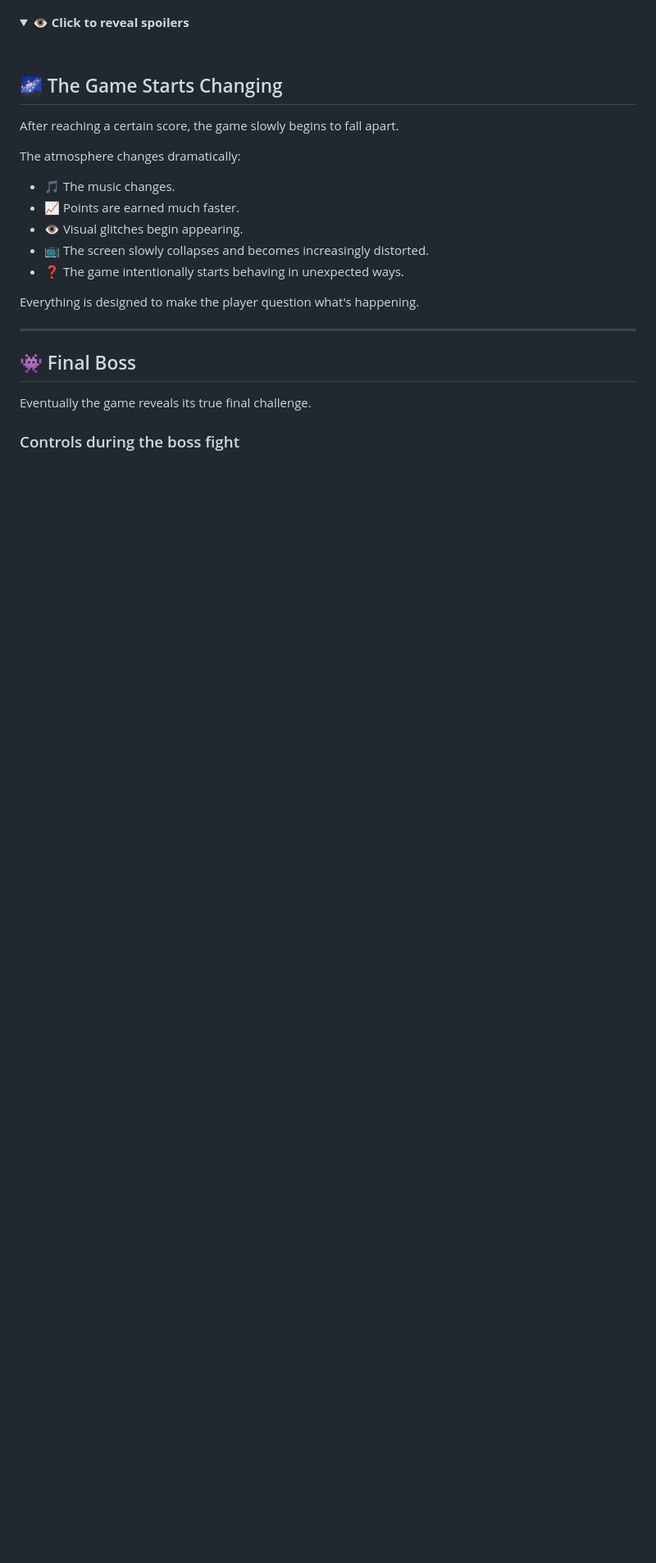
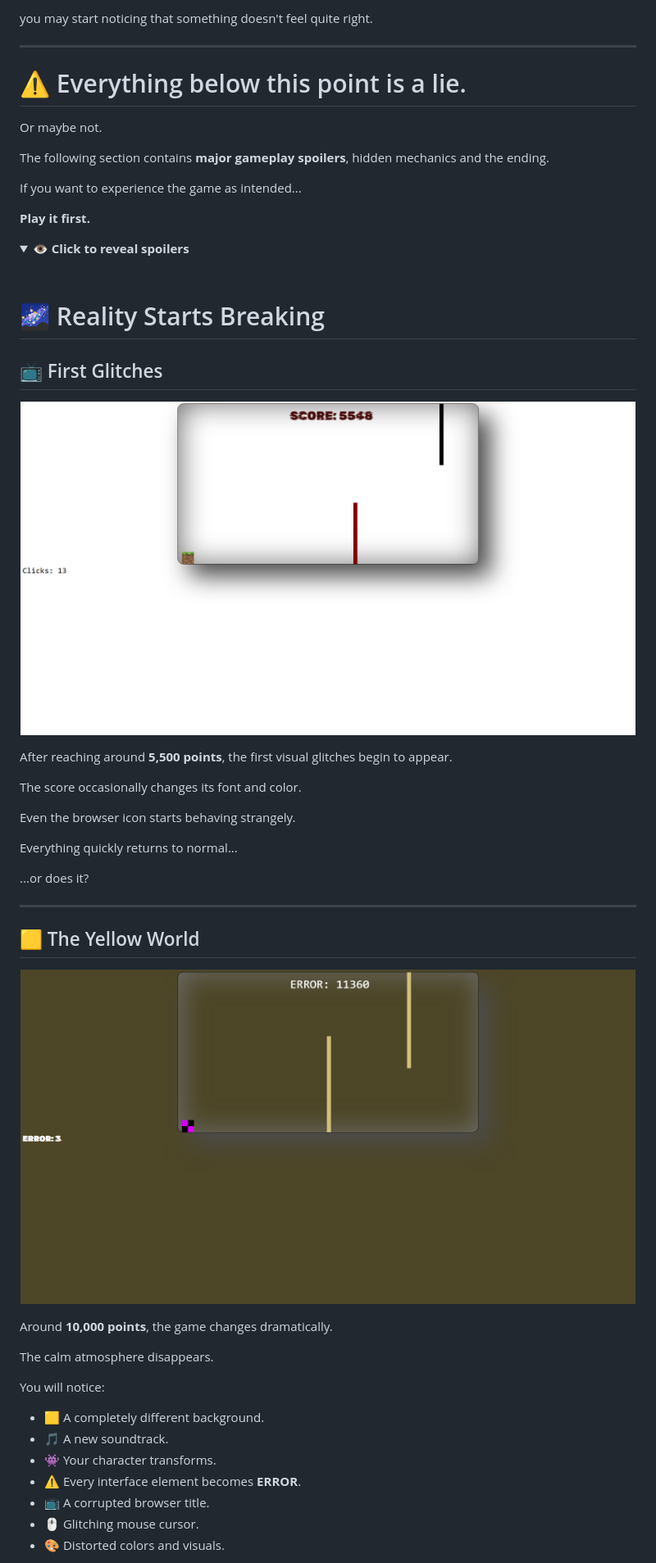
Before and after one commit to Mrbalwanek/its.all.a.lie, a Markdown page: README.md, the part around one of its changes. Shown at 82% size. Rendered like a GitHub page; folded sections open; blank space fills up the shorter version.

```diff
--- a/README.md
+++ b/README.md
@@ -78,3 +110,16 @@ If you want to experience the game as intended, stop reading here and play it fi
+you may start noticing that something doesn't feel quite right.
+
+---
+
+# ⚠️ Everything below this point is a lie.
+
+Or maybe not.
+
+The following section contains **major gameplay spoilers**, hidden mechanics and the ending.
+
+If you want to experience the game as intended...
+
+**Play it first.**
 
 <details>
 
@@ -82,24 +127,43 @@ If you want to experience the game as intended, stop reading here and play it fi
 
 <br>
 
-## 🌌 The Game Starts Changing
+# 🌌 Reality Starts Breaking
 
-After reaching a certain score, the game slowly begins to fall apart.
+## 📺 First Glitches
 
-The atmosphere changes dramatically:
+<p align="center">
+    <img src="screenshots/glitchyss1.png" width="750">
+</p>
 
-- 🎵 The music changes.
-- 📈 Points are earned much faster.
-- 👁️ Visual glitches begin appearing.
-- 📺 The screen slowly collapses and becomes increasingly distorted.
-- ❓ The game intentionally starts behaving in unexpected ways.
+After reaching around **5,500 points**, the first visual glitches begin to appear.
 
-Everything is designed to make the player question what's happening.
+The score occasionally changes its font and color.
+
+Even the browser icon starts behaving strangely.
+
+Everything quickly returns to normal...
+
+...or does it?
 
 ---
 
-## 👾 Final Boss
+## 🟨 The Yellow World
 
-Eventually the game reveals its true final challenge.
+<p align="center">
+    <img src="screenshots/glitchyss2.png" width="750">
+</p>
 
-### Controls during the boss fight
+Around **10,000 points**, the game changes dramatically.
+
+The calm atmosphere disappears.
+
+You will notice:
+
+- 🟨 A completely different background.
+- 🎵 A new soundtrack.
+- 👾 Your character transforms.
+- ⚠️ Every interface element becomes **ERROR**.
+- 📺 A corrupted browser title.
+- 🖱️ Glitching mouse cursor.
+- 🎨 Distorted colors and visuals.
+
```
Also changed, not shown: other parts of README.md (+152 -41 lines).
